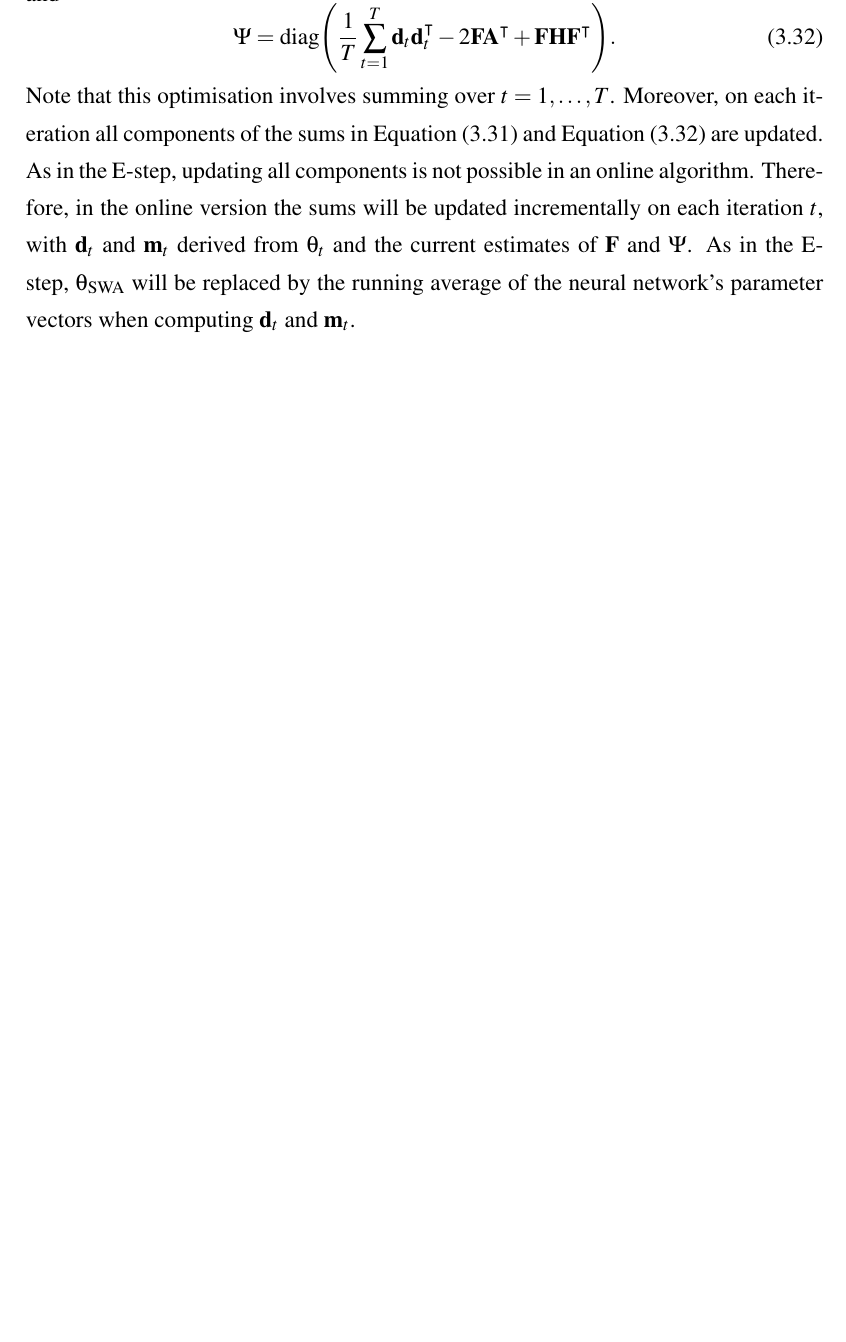
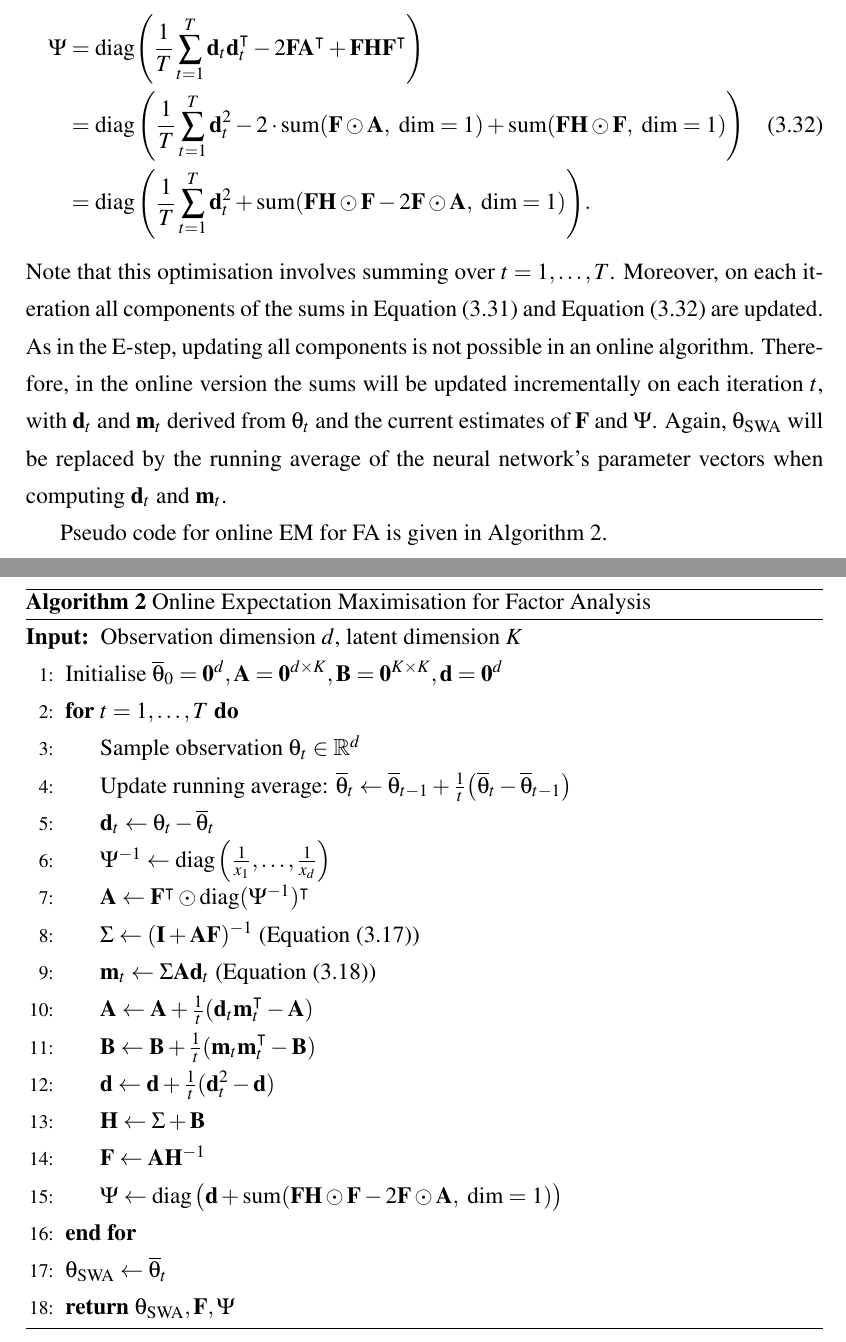
Before and after one commit to ayeright/swafa, a LaTeX thesis (thesis/main.tex): part of page 15 of 17 before the commit and two parts of pages 15 and 16 of 18 after it, the two joined at a grey line, cut so that both start at the same text, the shorter picture padded with empty space. Compiled offline with pdfLaTeX.

Commit message:
add pseudo code for online EM

```diff
--- a/thesis/main.tex
+++ b/thesis/main.tex
@@ -364,10 +365,50 @@ where
 	\matr{H} = \Sigma + \frac{1}{T} \sum_{t=1}^T \matr{m}_t \matr{m}_t^\intercal,
 \end{equation}
 and
-\begin{equation}\label{eqn:em_Psi_update}
-	\Psi = \text{diag}\Bigg( \frac{1}{T} \sum_{t=1}^T \matr{d}_t \matr{d}_t^\intercal - 2\matr{FA}^\intercal + \matr{FHF}^\intercal \Bigg).
-\end{equation}
-Note that this optimisation involves summing over $t=1,\dots,T$. Moreover, on each iteration all components of the sums in Equation (\ref{eqn:em_A_and_H_update}) and Equation (\ref{eqn:em_Psi_update}) are updated. As in the E-step, updating all components is not possible in an online algorithm. Therefore, in the online version the sums will be updated incrementally on each iteration $t$, with $\matr{d}_t$ and $\matr{m}_t$ derived from $\theta_t$ and the current estimates of $\matr{F}$ and $\Psi$. As in the E-step, $\theta_{\text{SWA}}$ will be replaced by the running average of the neural network's parameter vectors when computing $\matr{d}_t$ and $\matr{m}_t$.
+\begin{align}
+\begin{split}\label{eqn:em_Psi_update}
+	\Psi
+	& = \text{diag}\Bigg( \frac{1}{T} \sum_{t=1}^T \matr{d}_t \matr{d}_t^\intercal - 2\matr{FA}^\intercal + \matr{FHF}^\intercal \Bigg) \\
+	& = \diag \Bigg( \frac{1}{T} \sum_{t=1}^T \matr{d}_t^2
+		- 2 \cdot \text{sum} (\matr{F} \odot \matr{A}, \text{ dim} = 1)
+		+ \text{sum}(\matr{F} \matr{H} \odot \matr{F}, \text{ dim} = 1) \Bigg) \\
+	& = \diag \Bigg( \frac{1}{T} \sum_{t=1}^T \matr{d}_t^2
+		+ \text{sum} (\matr{F} \matr{H} \odot \matr{F} -2\matr{F} \odot \matr{A}, \text{ dim} = 1) \Bigg).
+\end{split}
+\end{align}
+Note that this optimisation involves summing over $t=1,\dots,T$. Moreover, on each iteration all components of the sums in Equation (\ref{eqn:em_A_and_H_update}) and Equation (\ref{eqn:em_Psi_update}) are updated. As in the E-step, updating all components is not possible in an online algorithm. Therefore, in the online version the sums will be updated incrementally on each iteration $t$, with $\matr{d}_t$ and $\matr{m}_t$ derived from $\theta_t$ and the current estimates of $\matr{F}$ and $\Psi$. Again, $\theta_{\text{SWA}}$ will be replaced by the running average of the neural network's parameter vectors when computing $\matr{d}_t$ and $\matr{m}_t$.
+
+Pseudo code for online EM for FA is given in Algorithm \ref{alg:online_em}.
+
+\begin{algorithm}[!htbp]
+	\caption{Online Expectation Maximisation for Factor Analysis}
+	\label{alg:online_em}
+	\begin{algorithmic}[1]
+		\Require{Observation dimension $d$, latent dimension $K$}
+		\State Initialise $\overline{\theta}_0 = \matr{0}^d, \matr{A} = \matr{0}^{d \times K},
+			\matr{B} = \matr{0}^{K \times K}, \matr{d} = \matr{0}^d$
+		\For {$t=1,\dots,T$}
+			\State Sample observation $\theta_t \in \R^d$
+			\State Update running average:
+				$\overline{\theta}_t \leftarrow  \overline{\theta}_{t-1} + \frac{1}{t}\big(\overline{\theta}_t - \overline{\theta}_{t-1}\big)$
+			\State $\matr{d}_t \leftarrow \theta_t - \overline{\theta}_t$
+			\State $\Psi^{-1} \leftarrow \diag\Big(\frac{1}{x_1}, \dots, \frac{1}{x_d}\Big)$
+			\State $\matr{A} \leftarrow \matr{F}^\intercal \odot \diag(\Psi^{-1})^\intercal$
+			\State $\Sigma \leftarrow (\matr{I} + \matr{A} \matr{F})^{-1}$ (Equation (\ref{eqn:efficient_sigma}))
+			\State $\matr{m}_t \leftarrow \Sigma \matr{A} \matr{d}_t$ (Equation (\ref{eqn:efficient_m}))
+			\State $\matr{A} \leftarrow \matr{A} + \frac{1}{t} (\matr{d}_t \matr{m}_t^\intercal - \matr{A})$
+			\State $\matr{B} \leftarrow \matr{B} + \frac{1}{t} (\matr{m}_t \matr{m}_t^\intercal - \matr{B})$
+			\State $\matr{d} \leftarrow \matr{d} + \frac{1}{t} (\matr{d}_t^2 - \matr{d})$
+			\State $\matr{H} \leftarrow \Sigma + \matr{B}$
+			\State $\matr{F} \leftarrow \matr{A}\matr{H}^{-1}$
+			\State $\Psi \leftarrow
+				\diag \big( \matr{d}
+				+ \text{sum} (\matr{F} \matr{H} \odot \matr{F} -2\matr{F} \odot \matr{A}, \text{ dim} = 1) \big)$
+		\EndFor
+		\State $\theta_{\text{SWA}} \leftarrow \overline{\theta}_t$
+		\State \Return $\theta_{\text{SWA}}, \matr{F}, \Psi$
+	\end{algorithmic}
+\end{algorithm}
 
 
 
```
Also changed, not shown: thesis/main.pdf, thesis/main.tex (5 more changed lines).
